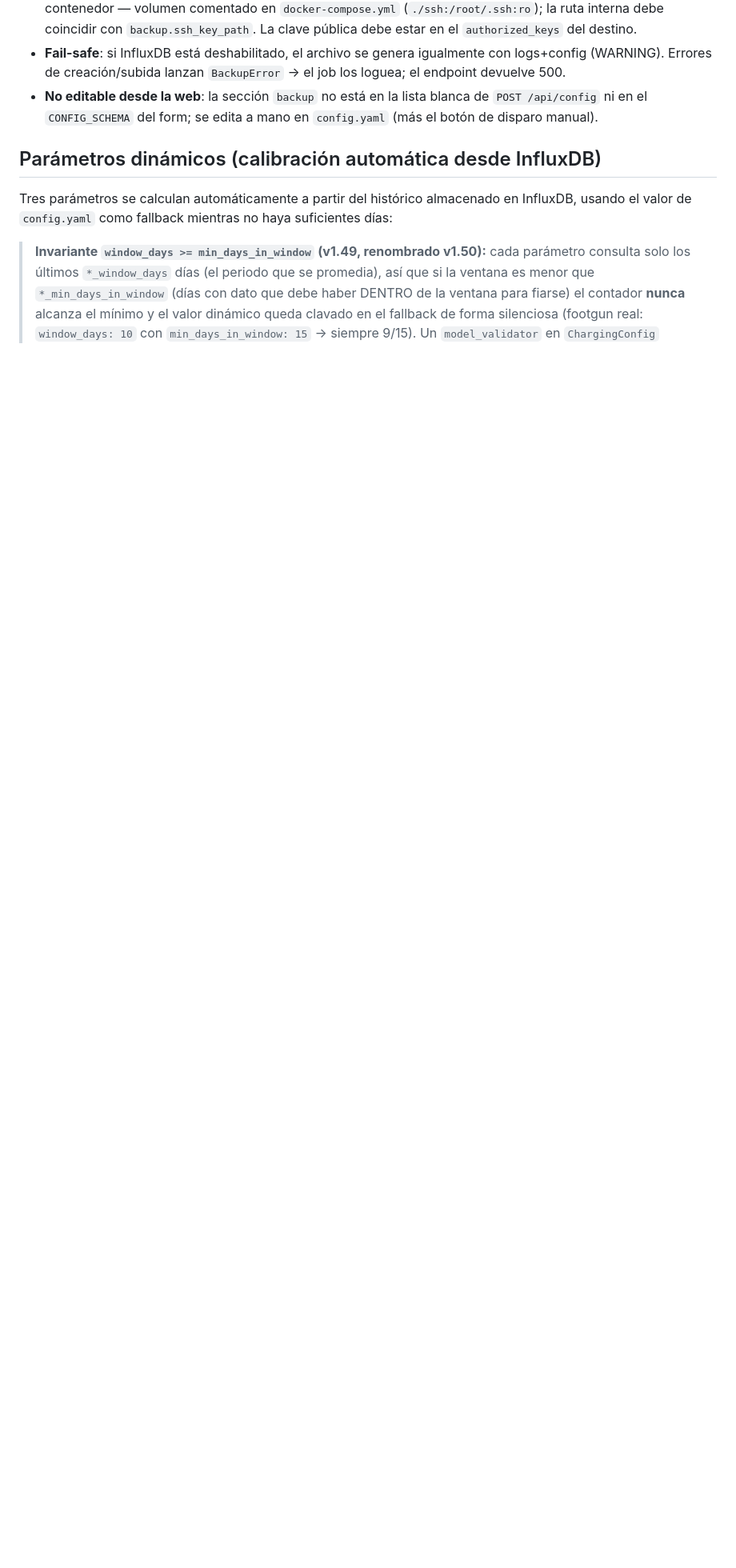
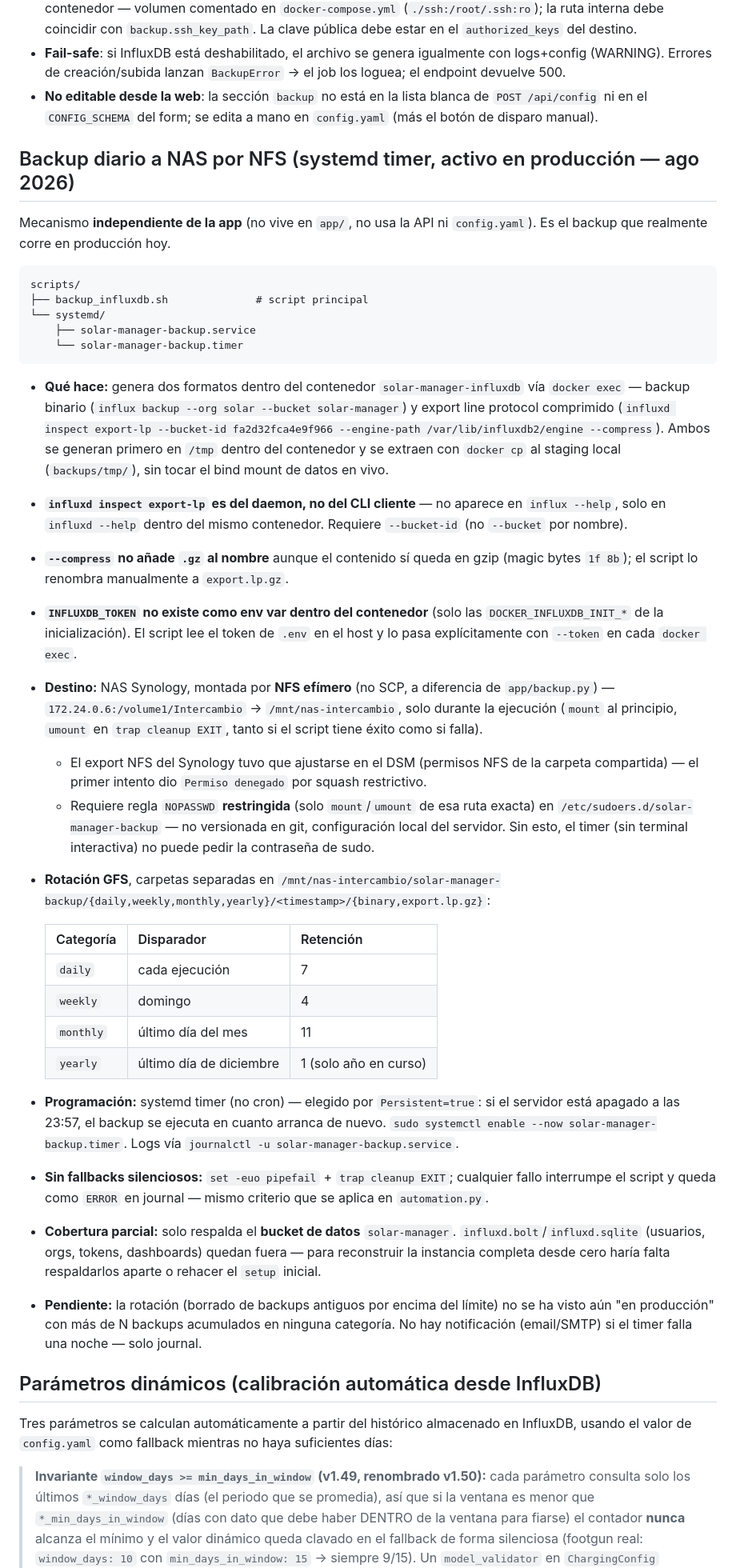
Before and after one commit to scresp0/ingeteam-solar-manager, a Markdown page: CLAUDE.md, the part around one of its changes. Shown at 80% size. GitHub-like rendering; blank space fills up the shorter version.

Commit message:
Actualiza CLAUDE.md: documenta backup NFS+systemd activo y marca app/backup.py (SCP) como inactivo en producción
- Nueva sección 'Backup diario a NAS por NFS (systemd timer)': script
  scripts/backup_influxdb.sh + unidades systemd, backup binario + line
  protocol comprimido, rotación GFS, montaje NFS efímero contra NAS
  Synology, gotchas de influxd inspect export-lp y sudoers NOPASSWD.
- Sección 'Copia de seguridad externa por SCP (app/backup.py)' marcada
  como INACTIVO en producción — config.yaml no tiene sección backup:
  configurada (verificado con grep, salida vacía).

````diff
--- a/CLAUDE.md
+++ b/CLAUDE.md
@@ -151,6 +153,39 @@ Empaqueta en un `.tar.gz` el **backup online de InfluxDB** (mismo `influx backup
 - **Requisitos de entorno**: el Dockerfile instala `openssh-client` (scp/ssh). Hay que **montar la clave SSH** en el contenedor — volumen comentado en `docker-compose.yml` (`./ssh:/root/.ssh:ro`); la ruta interna debe coincidir con `backup.ssh_key_path`. La clave pública debe estar en el `authorized_keys` del destino.
 - **Fail-safe**: si InfluxDB está deshabilitado, el archivo se genera igualmente con logs+config (WARNING). Errores de creación/subida lanzan `BackupError` → el job los loguea; el endpoint devuelve 500.
 - **No editable desde la web**: la sección `backup` no está en la lista blanca de `POST /api/config` ni en el `CONFIG_SCHEMA` del form; se edita a mano en `config.yaml` (más el botón de disparo manual).
+
+## Backup diario a NAS por NFS (systemd timer, activo en producción — ago 2026)
+
+Mecanismo **independiente de la app** (no vive en `app/`, no usa la API ni `config.yaml`). Es el backup que realmente corre en producción hoy.
+
+```
+scripts/
+├── backup_influxdb.sh              # script principal
+└── systemd/
+    ├── solar-manager-backup.service
+    └── solar-manager-backup.timer
+```
+
+- **Qué hace:** genera dos formatos dentro del contenedor `solar-manager-influxdb` vía `docker exec` — backup binario (`influx backup --org solar --bucket solar-manager`) y export line protocol comprimido (`influxd inspect export-lp --bucket-id fa2d32fca4e9f966 --engine-path /var/lib/influxdb2/engine --compress`). Ambos se generan primero en `/tmp` dentro del contenedor y se extraen con `docker cp` al staging local (`backups/tmp/`), sin tocar el bind mount de datos en vivo.
+- **`influxd inspect export-lp` es del daemon, no del CLI cliente** — no aparece en `influx --help`, solo en `influxd --help` dentro del mismo contenedor. Requiere `--bucket-id` (no `--bucket` por nombre).
+- **`--compress` no añade `.gz` al nombre** aunque el contenido sí queda en gzip (magic bytes `1f 8b`); el script lo renombra manualmente a `export.lp.gz`.
+- **`INFLUXDB_TOKEN` no existe como env var dentro del contenedor** (solo las `DOCKER_INFLUXDB_INIT_*` de la inicialización). El script lee el token de `.env` en el host y lo pasa explícitamente con `--token` en cada `docker exec`.
+- **Destino:** NAS Synology, montada por **NFS efímero** (no SCP, a diferencia de `app/backup.py`) — `172.24.0.6:/volume1/Intercambio` → `/mnt/nas-intercambio`, solo durante la ejecución (`mount` al principio, `umount` en `trap cleanup EXIT`, tanto si el script tiene éxito como si falla).
+  - El export NFS del Synology tuvo que ajustarse en el DSM (permisos NFS de la carpeta compartida) — el primer intento dio `Permiso denegado` por squash restrictivo.
+  - Requiere regla `NOPASSWD` **restringida** (solo `mount`/`umount` de esa ruta exacta) en `/etc/sudoers.d/solar-manager-backup` — no versionada en git, configuración local del servidor. Sin esto, el timer (sin terminal interactiva) no puede pedir la contraseña de sudo.
+- **Rotación GFS**, carpetas separadas en `/mnt/nas-intercambio/solar-manager-backup/{daily,weekly,monthly,yearly}/<timestamp>/{binary,export.lp.gz}`:
+
+  | Categoría | Disparador | Retención |
+  |---|---|---|
+  | `daily` | cada ejecución | 7 |
+  | `weekly` | domingo | 4 |
+  | `monthly` | último día del mes | 11 |
+  | `yearly` | último día de diciembre | 1 (solo año en curso) |
+
+- **Programación:** systemd timer (no cron) — elegido por `Persistent=true`: si el servidor está apagado a las 23:57, el backup se ejecuta en cuanto arranca de nuevo. `sudo systemctl enable --now solar-manager-backup.timer`. Logs vía `journalctl -u solar-manager-backup.service`.
+- **Sin fallbacks silenciosos:** `set -euo pipefail` + `trap cleanup EXIT`; cualquier fallo interrumpe el script y queda como `ERROR` en journal — mismo criterio que se aplica en `automation.py`.
+- **Cobertura parcial:** solo respalda el **bucket de datos** `solar-manager`. `influxd.bolt`/`influxd.sqlite` (usuarios, orgs, tokens, dashboards) quedan fuera — para reconstruir la instancia completa desde cero haría falta respaldarlos aparte o rehacer el `setup` inicial.
+- **Pendiente:** la rotación (borrado de backups antiguos por encima del límite) no se ha visto aún "en producción" con más de N backups acumulados en ninguna categoría. No hay notificación (email/SMTP) si el timer falla una noche — solo journal.
 
 ## Parámetros dinámicos (calibración automática desde InfluxDB)
 
````
Also changed, not shown: other parts of CLAUDE.md (+3 -1 lines).
